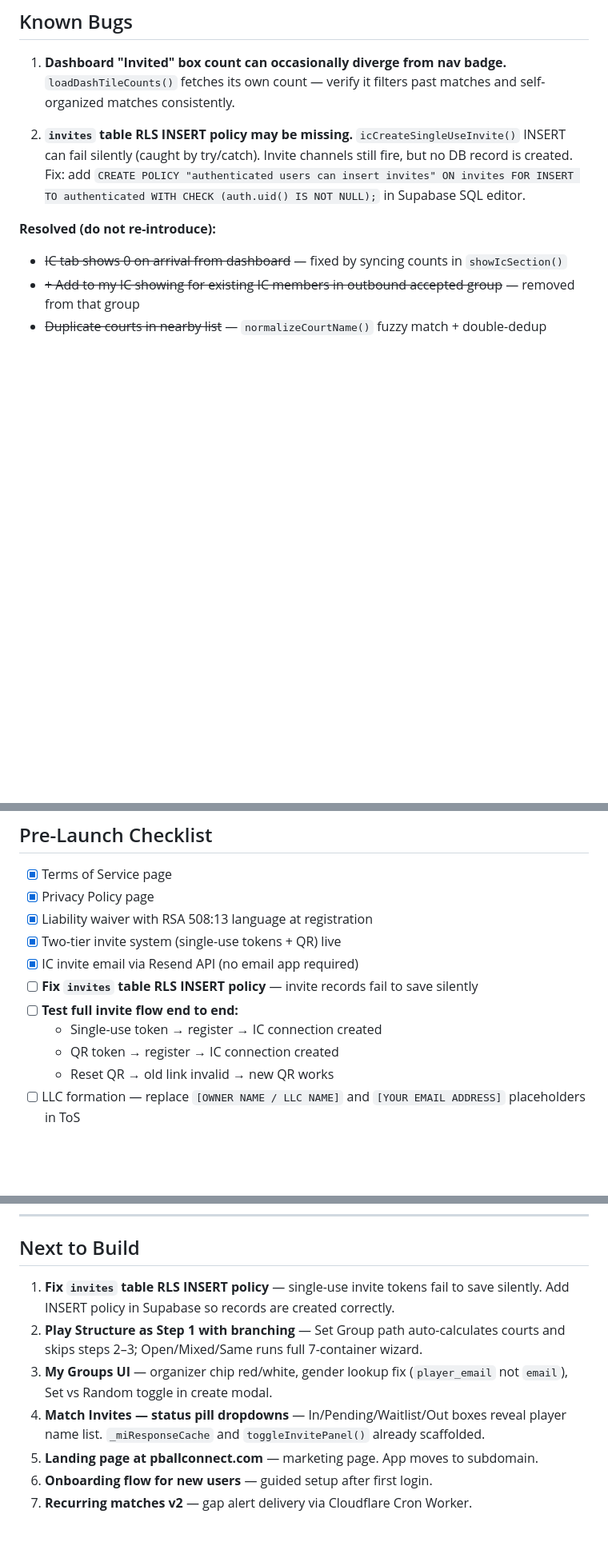
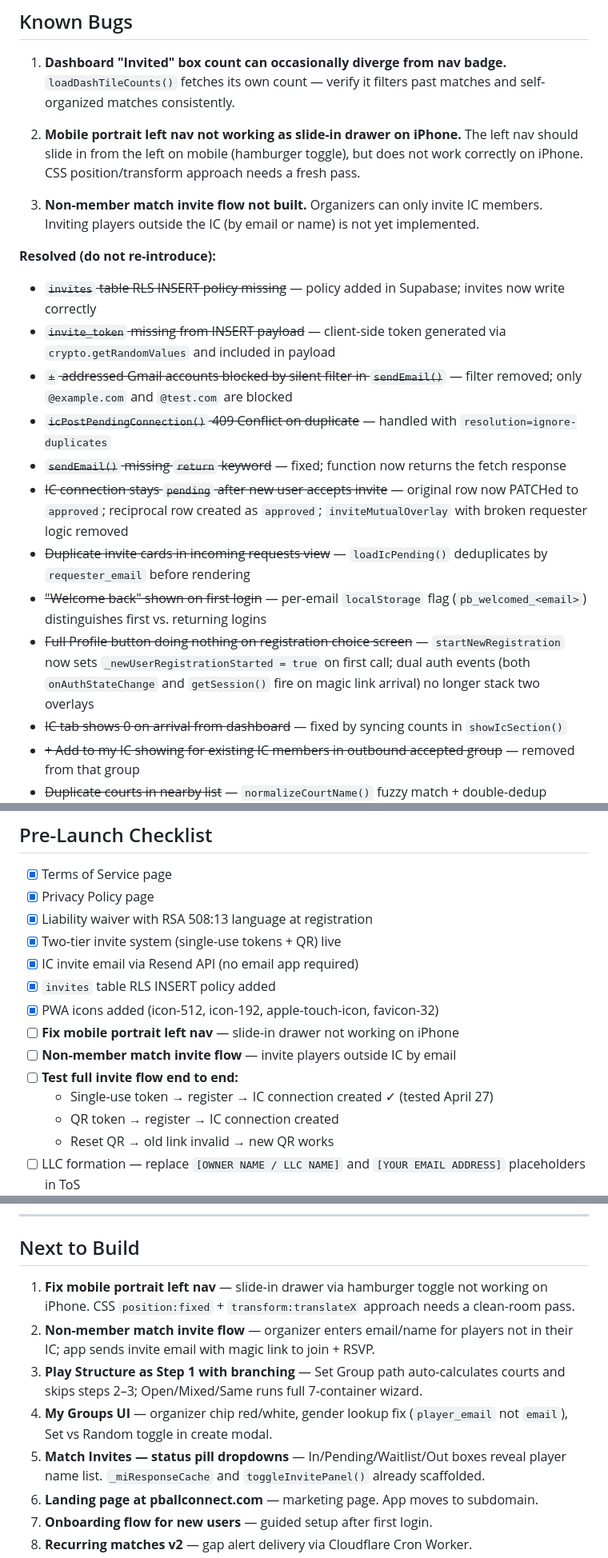
Before and after one commit to PBallConnect/pballconnect, a Markdown page: CLAUDE.md, 3 parts joined by grey strips. Shown at 80% size. Rendered like a GitHub page; blank space fills up the shorter version.

```diff
--- a/CLAUDE.md
+++ b/CLAUDE.md
@@ -477,9 +488,20 @@ Applied via JS: `el.classList.add('ic-shake'); setTimeout(()=>el.classList.remov
 
 1. **Dashboard "Invited" box count can occasionally diverge from nav badge.** `loadDashTileCounts()` fetches its own count — verify it filters past matches and self-organized matches consistently.
 
-2. **`invites` table RLS INSERT policy may be missing.** `icCreateSingleUseInvite()` INSERT can fail silently (caught by try/catch). Invite channels still fire, but no DB record is created. Fix: add `CREATE POLICY "authenticated users can insert invites" ON invites FOR INSERT TO authenticated WITH CHECK (auth.uid() IS NOT NULL);` in Supabase SQL editor.
+2. **Mobile portrait left nav not working as slide-in drawer on iPhone.** The left nav should slide in from the left on mobile (hamburger toggle), but does not work correctly on iPhone. CSS position/transform approach needs a fresh pass.
+
+3. **Non-member match invite flow not built.** Organizers can only invite IC members. Inviting players outside the IC (by email or name) is not yet implemented.
 
 **Resolved (do not re-introduce):**
+- ~~`invites` table RLS INSERT policy missing~~ — policy added in Supabase; invites now write correctly
+- ~~`invite_token` missing from INSERT payload~~ — client-side token generated via `crypto.getRandomValues` and included in payload
+- ~~`+` addressed Gmail accounts blocked by silent filter in `sendEmail()`~~ — filter removed; only `@example.com` and `@test.com` are blocked
+- ~~`icPostPendingConnection()` 409 Conflict on duplicate~~ — handled with `resolution=ignore-duplicates`
+- ~~`sendEmail()` missing `return` keyword~~ — fixed; function now returns the fetch response
+- ~~IC connection stays `pending` after new user accepts invite~~ — original row now PATCHed to `approved`; reciprocal row created as `approved`; `inviteMutualOverlay` with broken requester logic removed
+- ~~Duplicate invite cards in incoming requests view~~ — `loadIcPending()` deduplicates by `requester_email` before rendering
+- ~~"Welcome back" shown on first login~~ — per-email `localStorage` flag (`pb_welcomed_<email>`) distinguishes first vs. returning logins
+- ~~Full Profile button doing nothing on registration choice screen~~ — `startNewRegistration` now sets `_newUserRegistrationStarted = true` on first call; dual auth events (both `onAuthStateChange` and `getSession()` fire on magic link arrival) no longer stack two overlays
 - ~~IC tab shows 0 on arrival from dashboard~~ — fixed by syncing counts in `showIcSection()`
 - ~~+ Add to my IC showing for existing IC members in outbound accepted group~~ — removed from that group
 - ~~Duplicate courts in nearby list~~ — `normalizeCourtName()` fuzzy match + double-dedup applied
@@ -493,9 +515,12 @@ Applied via JS: `el.classList.add('ic-shake'); setTimeout(()=>el.classList.remov
 - [x] Liability waiver with RSA 508:13 language at registration
 - [x] Two-tier invite system (single-use tokens + QR) live
 - [x] IC invite email via Resend API (no email app required)
-- [ ] **Fix `invites` table RLS INSERT policy** — invite records fail to save silently
+- [x] `invites` table RLS INSERT policy added
+- [x] PWA icons added (icon-512, icon-192, apple-touch-icon, favicon-32)
+- [ ] **Fix mobile portrait left nav** — slide-in drawer not working on iPhone
+- [ ] **Non-member match invite flow** — invite players outside IC by email
 - [ ] **Test full invite flow end to end:**
-  - Single-use token → register → IC connection created
+  - Single-use token → register → IC connection created ✓ (tested April 27)
   - QR token → register → IC connection created
   - Reset QR → old link invalid → new QR works
 - [ ] LLC formation — replace `[OWNER NAME / LLC NAME]` and `[YOUR EMAIL ADDRESS]` placeholders in ToS
@@ -519,10 +544,11 @@ Applied via JS: `el.classList.add('ic-shake'); setTimeout(()=>el.classList.remov
 
 ## Next to Build
 
-1. **Fix `invites` table RLS INSERT policy** — single-use invite tokens fail to save silently. Add INSERT policy in Supabase so records are created correctly.
-2. **Play Structure as Step 1 with branching** — Set Group path auto-calculates courts and skips steps 2–3; Open/Mixed/Same runs full 7-container wizard.
-3. **My Groups UI** — organizer chip red/white, gender lookup fix (`player_email` not `email`), Set vs Random toggle in create modal.
-4. **Match Invites — status pill dropdowns** — In/Pending/Waitlist/Out boxes reveal player name list. `_miResponseCache` and `toggleInvitePanel()` already scaffolded.
+1. **Fix mobile portrait left nav** — slide-in drawer via hamburger toggle not working on iPhone. CSS `position:fixed` + `transform:translateX` approach needs a clean-room pass.
+2. **Non-member match invite flow** — organizer enters email/name for players not in their IC; app sends invite email with magic link to join + RSVP.
+3. **Play Structure as Step 1 with branching** — Set Group path auto-calculates courts and skips steps 2–3; Open/Mixed/Same runs full 7-container wizard.
+4. **My Groups UI** — organizer chip red/white, gender lookup fix (`player_email` not `email`), Set vs Random toggle in create modal.
+5. **Match Invites — status pill dropdowns** — In/Pending/Waitlist/Out boxes reveal player name list. `_miResponseCache` and `toggleInvitePanel()` already scaffolded.
 6. **Landing page at pballconnect.com** — marketing page. App moves to subdomain.
 7. **Onboarding flow for new users** — guided setup after first login.
 8. **Recurring matches v2** — gap alert delivery via Cloudflare Cron Worker.
```
Also changed, not shown: other parts of CLAUDE.md (+24 -7 lines).
